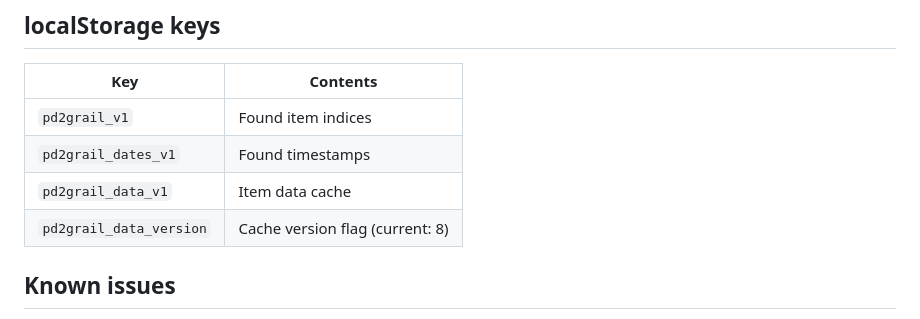
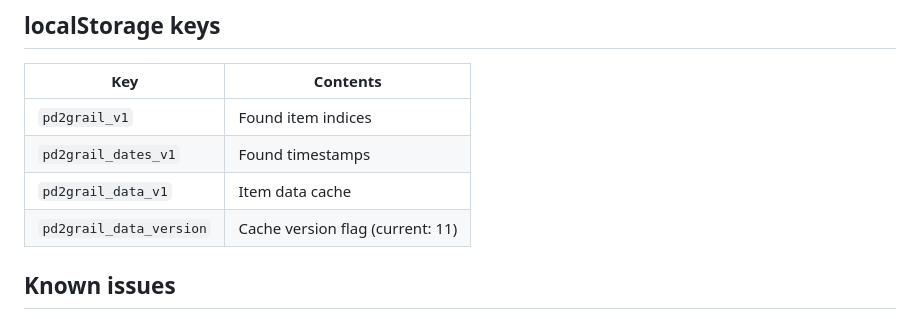
Before and after one commit to EletrifiedCanibalDeer/PD2-Grail-tracker, a Markdown page: README.md, the part around the change. Drawn GitHub-style.

Commit message:
Fix cache version number in README (8 -> 11)

```diff
--- a/README.md
+++ b/README.md
@@ -96,7 +96,7 @@ Based on PD2 **Season 13 — Betrayal**. Item data sourced from the [Project Dia
 | `pd2grail_v1` | Found item indices |
 | `pd2grail_dates_v1` | Found timestamps |
 | `pd2grail_data_v1` | Item data cache |
-| `pd2grail_data_version` | Cache version flag (current: 8) |
+| `pd2grail_data_version` | Cache version flag (current: 11) |
 
 ## Known issues
 
```
